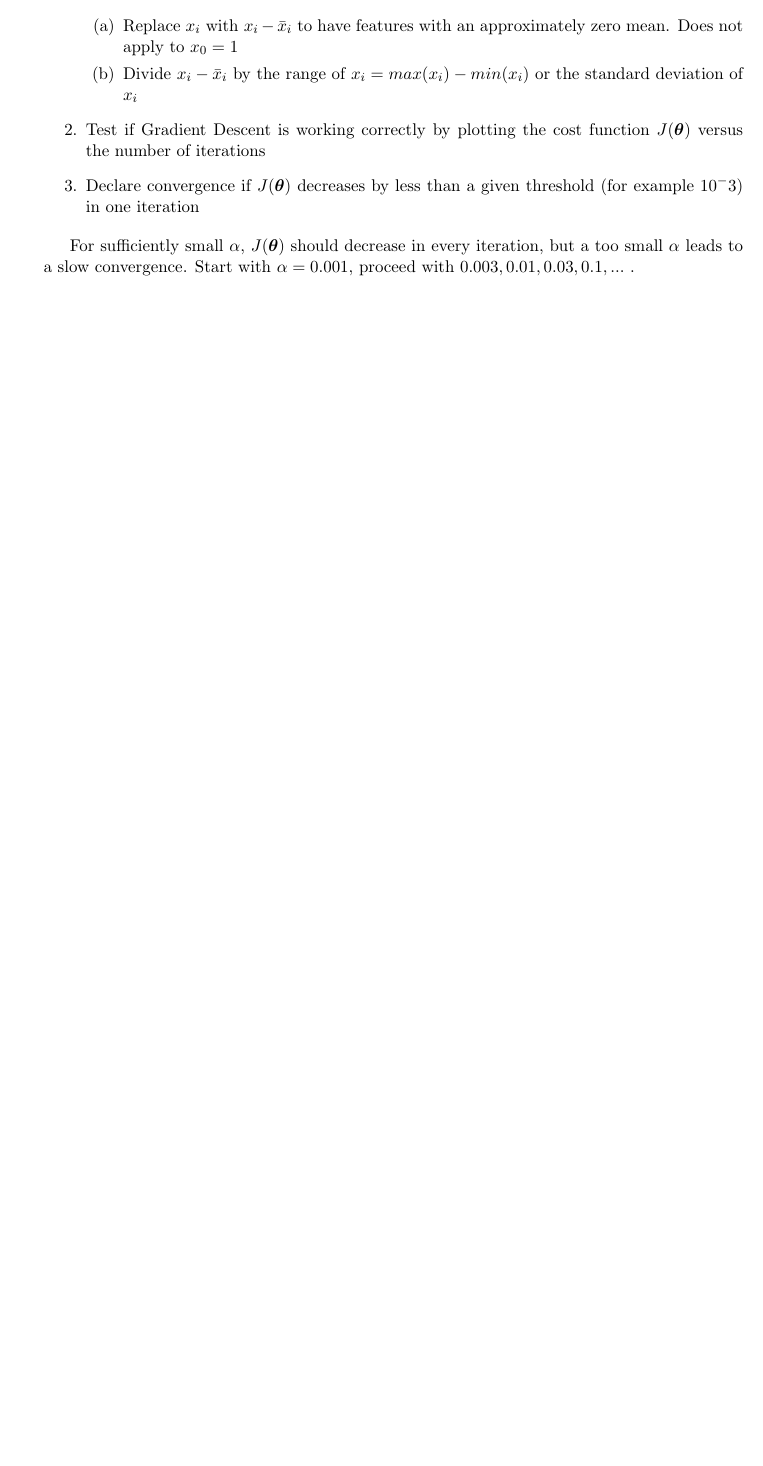
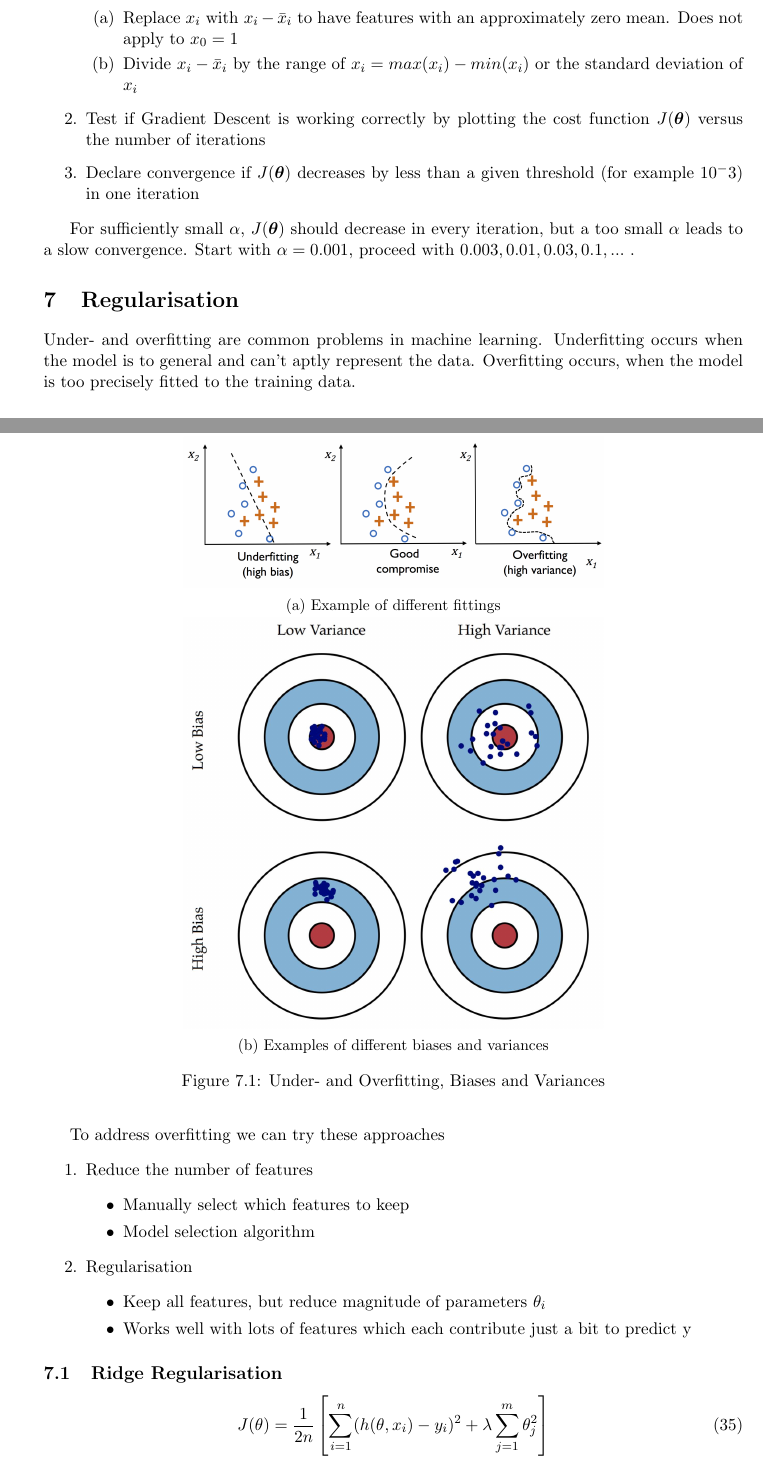
Before and after one commit to gathurian/HSLU, a LaTeX document (FS19/ML/Zusammenfassung_ML.tex): part of page 29 of 29 before the commit and two parts of pages 29 and 30 of 31 after it, the two joined at a grey line, cut so that both start at the same text, the shorter picture padded with empty space. Compiled offline with pdfLaTeX.

Commit message:
Add introduction to regularisation and ridge regularisation

```diff
--- a/FS19/ML/Zusammenfassung_ML.tex
+++ b/FS19/ML/Zusammenfassung_ML.tex
@@ -31,6 +31,7 @@
 \usepackage{breqn}
 \usepackage{textcomp}
 \usepackage{amssymb}
+\usepackage{amsmath}
 \usepackage{bm}
 \usepackage{caption}
 
@@ -1407,3 +1408,39 @@ We could then use the features $x_1 = x$, $x_2 = x^2$ and $x_3 = x^3$, but if th
 
 For sufficiently small $\alpha$, $J(\bm{\theta})$ should decrease in every iteration, but a too small $\alpha$ leads to a slow convergence. Start with $\alpha = 0.001$, proceed with $0.003, 0.01, 0.03, 0.1, ...$ .
 
+\section{Regularisation}
+Under- and overfitting are common problems in machine learning. Underfitting occurs when the model is to general and can't aptly represent the data. Overfitting occurs, when the model is too precisely fitted to the training data.
+
+\begin{figure}[htb!]
+	\centering
+	\begin{subfigure}{0.6\linewidth}
+		\centering
+		\includegraphics[keepaspectratio,width=\linewidth]{Pictures/under_and_overfitting}
+		\caption{Example of different fittings}
+	\end{subfigure}
+	\begin{subfigure}{0.6\linewidth}
+		\centering
+		\includegraphics[keepaspectratio,width=\linewidth]{Pictures/biases_and_variances}
+		\caption{Examples of different biases and variances}
+	\end{subfigure}
+	\caption{Under- and Overfitting, Biases and Variances}
+\end{figure}
+
+To address overfitting we can try these approaches
+\begin{enumerate}
+	\item Reduce the number of features
+	\begin{itemize}
+		\item Manually select which features to keep
+		\item Model selection algorithm
+	\end{itemize}
+	\item Regularisation
+	\begin{itemize}
+		\item Keep all features, but reduce magnitude of parameters $\theta_i$
+		\item Works well with lots of features which each contribute just a bit to predict y
+	\end{itemize}
+\end{enumerate}
+
+\subsection{Ridge Regularisation}
+\begin{equation}
+	J(\theta) = \frac{1}{2n}\left[\sum_{i=1}^{n}(h(\theta,x_i)-y_i)^2 + \lambda \sum_{j=1}^{m}\theta_j^2\right]
+\end{equation}
@@ -1410 +1452,3 @@ For sufficiently small $\alpha$, $J(\bm{\theta})$ should decrease in every itera
+\end{equation}
+
 \end{document}
```
Also changed, not shown: FS19/ML/Pictures/biases_and_variances.png (added), FS19/ML/Pictures/under_and_overfitting.png (added), FS19/ML/Zusammenfassung_ML.pdf, FS19/ML/Zusammenfassung_ML.tex (7 more changed lines).
